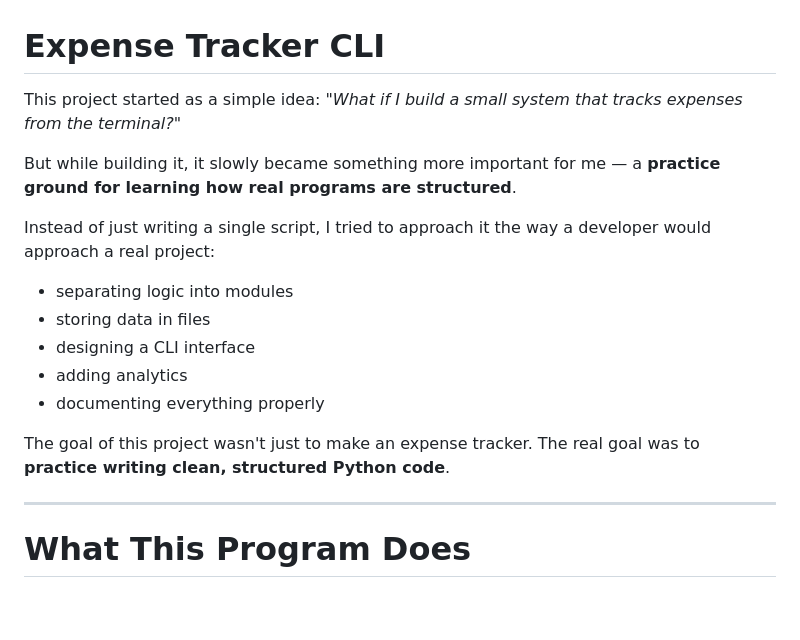
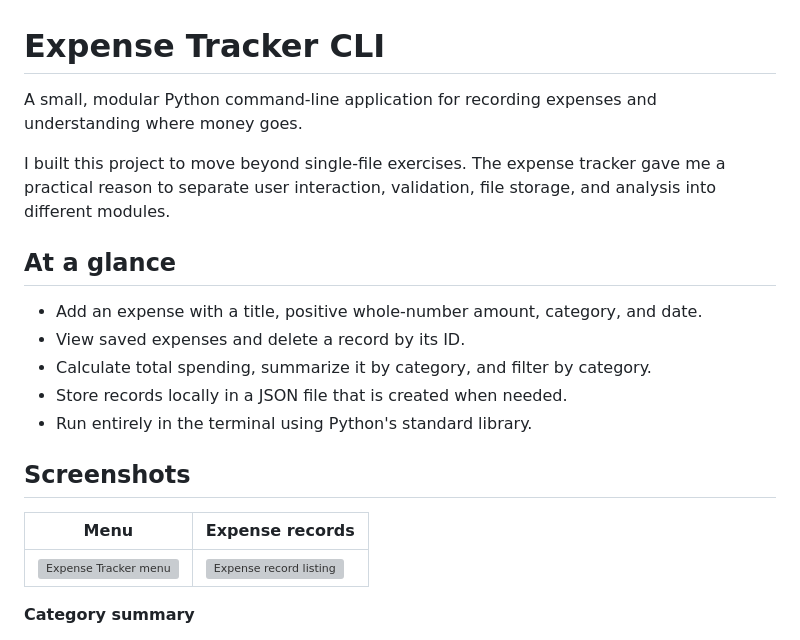
Before and after one commit to Rafidabd/python-phase-1, a Markdown page: day13_Mini_Projects/expense-tracker-cli/README.md, the part around one of its changes. Drawn GitHub-style; blank space fills up the shorter version; grey boxes are pictures that could not be loaded.

```diff
--- a/day13_Mini_Projects/expense-tracker-cli/README.md
+++ b/day13_Mini_Projects/expense-tracker-cli/README.md
@@ -1,22 +1,22 @@
 # Expense Tracker CLI
 
-This project started as a simple idea:
-*"What if I build a small system that tracks expenses from the terminal?"*
+A small, modular Python command-line application for recording expenses and understanding where money goes.
 
-But while building it, it slowly became something more important for me — a **practice ground for learning how real programs are structured**.
+I built this project to move beyond single-file exercises. The expense tracker gave me a practical reason to separate user interaction, validation, file storage, and analysis into different modules.
 
-Instead of just writing a single script, I tried to approach it the way a developer would approach a real project:
+## At a glance
 
-* separating logic into modules
-* storing data in files
-* designing a CLI interface
-* adding analytics
-* documenting everything properly
+- Add an expense with a title, positive whole-number amount, category, and date.
+- View saved expenses and delete a record by its ID.
+- Calculate total spending, summarize it by category, and filter by category.
+- Store records locally in a JSON file that is created when needed.
+- Run entirely in the terminal using Python's standard library.
 
-The goal of this project wasn't just to make an expense tracker.
-The real goal was to **practice writing clean, structured Python code**.
+## Screenshots
 
----
+| Menu | Expense records |
+| --- | --- |
+| ![Expense Tracker menu](assets/menu.png) | ![Expense record listing](assets/expenses.png) |
 
-# What This Program Does
+**Category summary**
 
```
Also changed, not shown: other parts of day13_Mini_Projects/expense-tracker-cli/README.md (+49 -156 lines).
